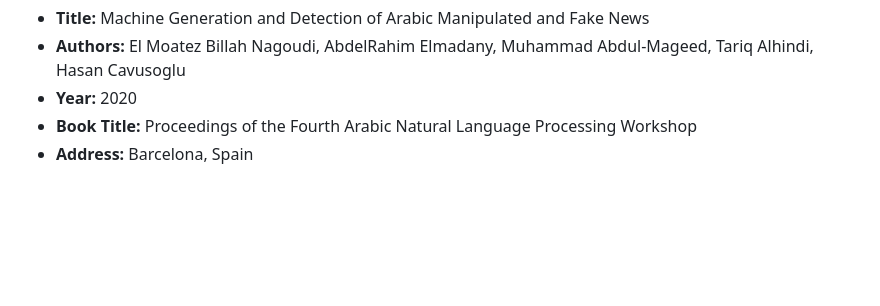
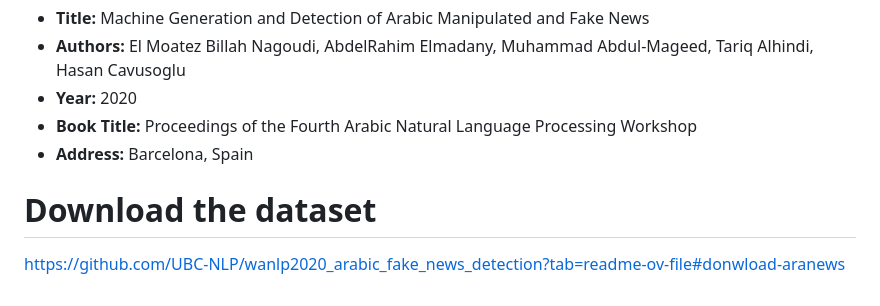
Before and after one commit to hossam1911/Arabic-Fake-news-Detection, a Markdown page: README.md, the part around the change. GitHub-like rendering; blank space fills up the shorter version.

```diff
--- a/README.md
+++ b/README.md
@@ -78,3 +78,6 @@ Special appreciation to the authors of the AraNews dataset for providing a valua
 - **Year:** 2020
 - **Book Title:** Proceedings of the Fourth Arabic Natural Language Processing Workshop
 - **Address:** Barcelona, Spain
+
+# Download the dataset
+  https://github.com/UBC-NLP/wanlp2020_arabic_fake_news_detection?tab=readme-ov-file#donwload-aranews
```
